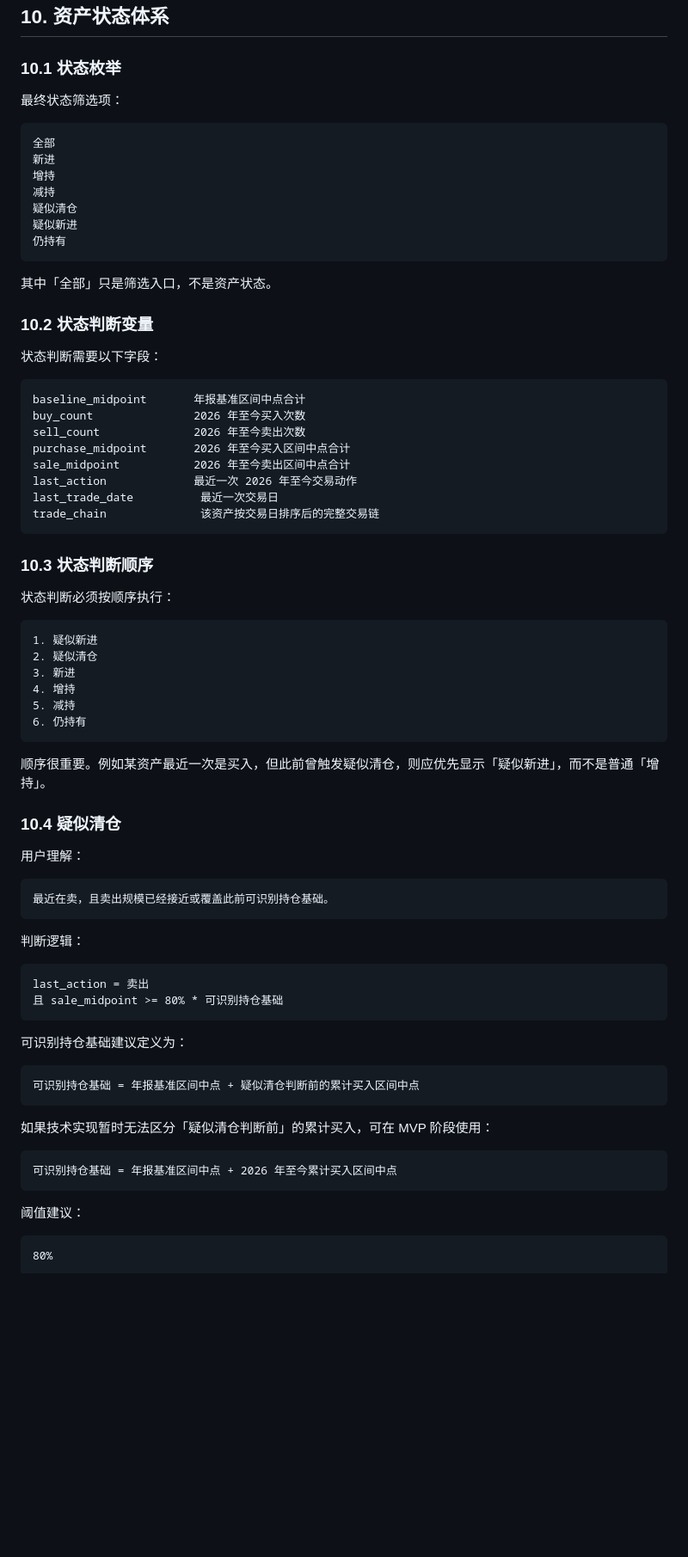
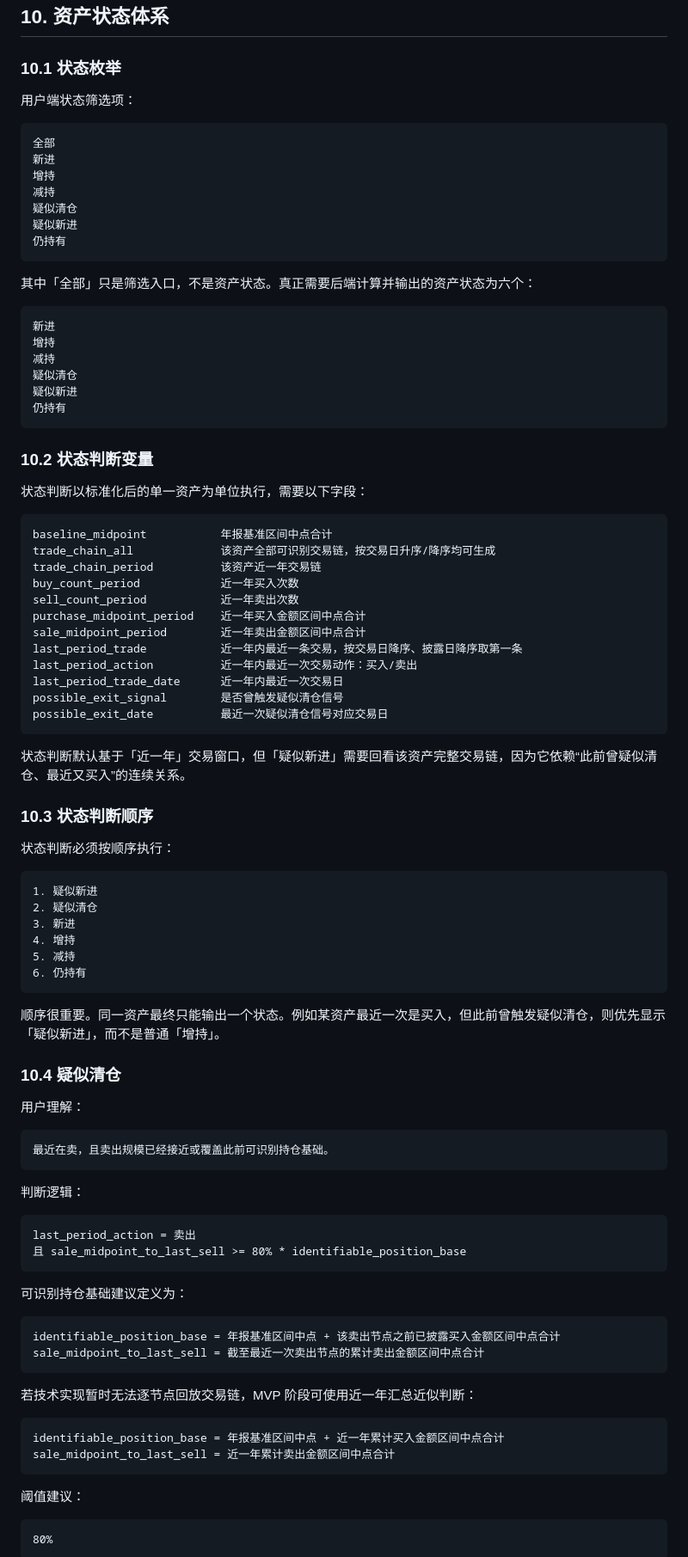
Before and after one commit to daheiziali/trump-disclosure-tracker, a Markdown page: PRODUCT_METRICS_AND_DISPLAY_SPEC.md, the part around one of its changes. Shown at 86% size. Drawn GitHub-style; blank space fills up the shorter version.

````diff
--- a/PRODUCT_METRICS_AND_DISPLAY_SPEC.md
+++ b/PRODUCT_METRICS_AND_DISPLAY_SPEC.md
@@ -518,7 +521,7 @@ MVP 阶段建议不开放自由时间周期切换，只展示清晰口径。后
 
 ### 10.1 状态枚举
 
-最终状态筛选项：
+用户端状态筛选项：
 
 ```text
 全部
@@ -530,22 +533,37 @@ MVP 阶段建议不开放自由时间周期切换，只展示清晰口径。后
 仍持有
 ```
 
-其中「全部」只是筛选入口，不是资产状态。
+其中「全部」只是筛选入口，不是资产状态。真正需要后端计算并输出的资产状态为六个：
+
+```text
+新进
+增持
+减持
+疑似清仓
+疑似新进
+仍持有
+```
 
 ### 10.2 状态判断变量
 
-状态判断需要以下字段：
+状态判断以标准化后的单一资产为单位执行，需要以下字段：
 
 ```text
-baseline_midpoint       年报基准区间中点合计
-buy_count               2026 年至今买入次数
-sell_count              2026 年至今卖出次数
-purchase_midpoint       2026 年至今买入区间中点合计
-sale_midpoint           2026 年至今卖出区间中点合计
-last_action             最近一次 2026 年至今交易动作
-last_trade_date          最近一次交易日
-trade_chain              该资产按交易日排序后的完整交易链
+baseline_midpoint           年报基准区间中点合计
+trade_chain_all             该资产全部可识别交易链，按交易日升序/降序均可生成
+trade_chain_period          该资产近一年交易链
+buy_count_period            近一年买入次数
+sell_count_period           近一年卖出次数
+purchase_midpoint_period    近一年买入金额区间中点合计
+sale_midpoint_period        近一年卖出金额区间中点合计
+last_period_trade           近一年内最近一条交易，按交易日降序、披露日降序取第一条
+last_period_action          近一年内最近一次交易动作：买入/卖出
+last_period_trade_date      近一年内最近一次交易日
+possible_exit_signal        是否曾触发疑似清仓信号
+possible_exit_date          最近一次疑似清仓信号对应交易日
 ```
+
+状态判断默认基于「近一年」交易窗口，但「疑似新进」需要回看该资产完整交易链，因为它依赖“此前曾疑似清仓、最近又买入”的连续关系。
 
 ### 10.3 状态判断顺序
 
@@ -560,7 +578,7 @@ trade_chain              该资产按交易日排序后的完整交易链
 6. 仍持有
 ```
 
-顺序很重要。例如某资产最近一次是买入，但此前曾触发疑似清仓，则应优先显示「疑似新进」，而不是普通「增持」。
+顺序很重要。同一资产最终只能输出一个状态。例如某资产最近一次是买入，但此前曾触发疑似清仓，则优先显示「疑似新进」，而不是普通「增持」。
 
 ### 10.4 疑似清仓
 
@@ -573,20 +591,22 @@ trade_chain              该资产按交易日排序后的完整交易链
 判断逻辑：
 
 ```text
-last_action = 卖出
-且 sale_midpoint >= 80% * 可识别持仓基础
+last_period_action = 卖出
+且 sale_midpoint_to_last_sell >= 80% * identifiable_position_base
 ```
 
 可识别持仓基础建议定义为：
 
 ```text
-可识别持仓基础 = 年报基准区间中点 + 疑似清仓判断前的累计买入区间中点
+identifiable_position_base = 年报基准区间中点 + 该卖出节点之前已披露买入金额区间中点合计
+sale_midpoint_to_last_sell = 截至最近一次卖出节点的累计卖出金额区间中点合计
 ```
 
-如果技术实现暂时无法区分「疑似清仓判断前」的累计买入，可在 MVP 阶段使用：
+若技术实现暂时无法逐节点回放交易链，MVP 阶段可使用近一年汇总近似判断：
 
 ```text
-可识别持仓基础 = 年报基准区间中点 + 2026 年至今累计买入区间中点
+identifiable_position_base = 年报基准区间中点 + 近一年累计买入金额区间中点合计
+sale_midpoint_to_last_sell = 近一年累计卖出金额区间中点合计
 ```
 
 阈值建议：
````
Also changed, not shown: other parts of PRODUCT_METRICS_AND_DISPLAY_SPEC.md (+99 -80 lines).
